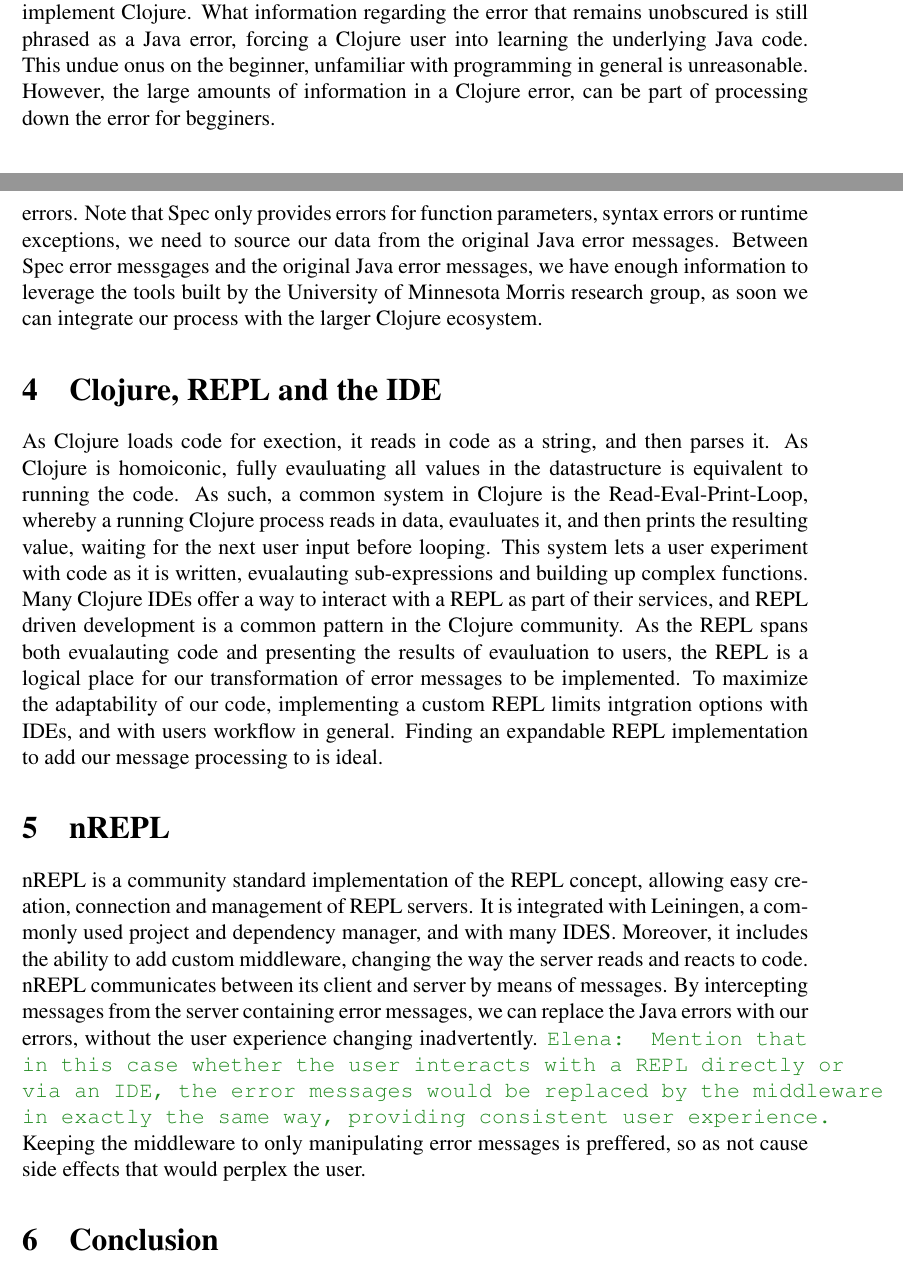
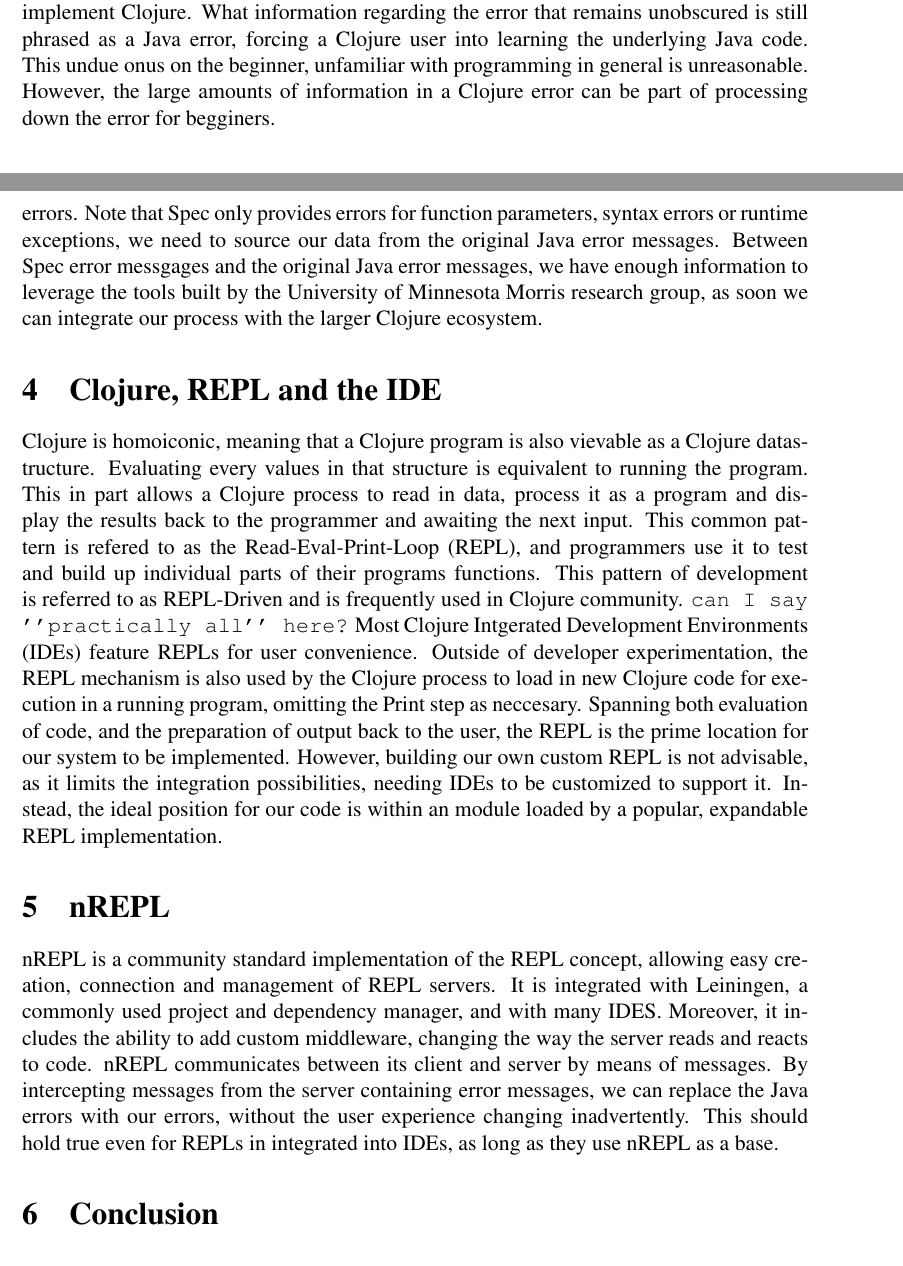
Before and after one commit to Clojure-Intro-Course/mics2018demo, a LaTeX document (mics2018.tex): two parts of pages 2 and 3 of 4, joined at a grey line, cut so that both start at the same text. Compiled offline with pdfLaTeX.

Commit message:
rewrite REPL section

```diff
--- a/mics2018.tex
+++ b/mics2018.tex
@@ -218,24 +218,43 @@ information to leverage the tools built by the
 
 
 \section{Clojure, REPL and the IDE}
-As Clojure loads code for exection, it reads in code as a string,
-and then parses it. As Clojure is homoiconic, fully evauluating all values in the datastructure
-is equivalent to running the code.
-As such, a common system in Clojure is the Read-Eval-Print-Loop, whereby a running Clojure
-process reads in data, evauluates it, and then prints the resulting value,
- waiting for the next user input before looping.
-This system lets a user experiment with code as it is written,
- evualauting sub-expressions and building up complex functions.
-Many Clojure IDEs offer a way to interact with a REPL as part of their services,
- and REPL driven development is a common pattern in the Clojure community.
- As the REPL spans both evualauting code and presenting the results of evauluation to users,
- the REPL is a logical place for our transformation of error messages to be implemented.
- To maximize the adaptability of our code, implementing a custom REPL limits intgration
- options with IDEs, and with users workflow in general.
-  Finding an expandable REPL implementation to add our message processing to
-  is ideal.
+Clojure is homoiconic, meaning that a Clojure program is also
+vievable as a Clojure datastructure. Evaluating every values in that structure is
+equivalent to running the program.
+This in part allows a Clojure process to read in data, process it as a program
+and display the results back to the programmer and awaiting the next input.
+ This common pattern is refered to
+as the Read-Eval-Print-Loop (REPL), and programmers use it to test and build up
+individual parts of their programs functions. This pattern of development is
+referred to as REPL-Driven and is frequently used in Clojure community.
+\comment{can I say ''practically all'' here?}
+ Most Clojure Intgerated Development Environments (IDEs) feature REPLs for
+ user convenience. Outside of developer experimentation, the REPL mechanism is also used
+by the Clojure process to load in new Clojure code for execution in a running program,
+omitting the Print step as neccesary.
+Spanning both evaluation of code, and the preparation of output back to the user,
+the REPL is the prime location for our system to be implemented.
+However, building our own custom REPL is not advisable, as it limits the
+integration possibilities, needing IDEs to be customized to support it.
+Instead, the ideal position for our code is within an module loaded
+by a popular, expandable REPL implementation.
 
-
+%As Clojure loads code for exection, it reads in code as a string,
+%and then parses it. As Clojure is homoiconic, fully evauluating all values in the datastructure
+%is equivalent to running the code.
+%As such, a common system in Clojure is the Read-Eval-Print-Loop, whereby a running Clojure
+%process reads in data, evauluates it, and then prints the resulting value,
+% waiting for the next user input before looping.
+%This system lets a user experiment with code as it is written,
+% evaluating sub-expressions and building up complex functions.
+%Many Clojure IDEs offer a way to interact with a REPL as part of their services,
+% and REPL driven development is a common pattern in the Clojure community.
+% As the REPL spans both evaluating code and presenting the results of evaluation to users,
+% the REPL is a logical place for our transformation of error messages to be implemented.
+% To maximize the adaptability of our code, implementing a custom REPL limits integration
+% options with IDEs, and with user's workflow in general.
+%  Finding an expandable REPL implementation to add our message processing to
+%  is ideal.
 \section{nREPL}
 nREPL is a community standard implementation of the REPL concept,
 allowing easy creation, connection and management of REPL servers.
@@ -246,11 +265,8 @@ It is integrated with Leiningen, a commonly used project and dependency manager,
  By intercepting messages from the server containing error messages,
  we can replace the Java errors with our errors,
   without the user experience changing inadvertently.
-\emcomment{Mention that in this case whether the user interacts with a REPL directly or via an IDE,
-the error messages would be replaced by the middleware in exactly the same way, providing consistent
-user experience.}
-  Keeping the middleware to only manipulating error messages
-  is preffered, so as not cause side effects that would perplex the user.
+This should hold true even for REPLs in integrated into IDEs, as long as they
+ use nREPL as a base.
 
 \section{Conclusion}
 By harnessing the systems already built for Clojure,
```
Also changed, not shown: mics2018.tex (2 more changed lines).
